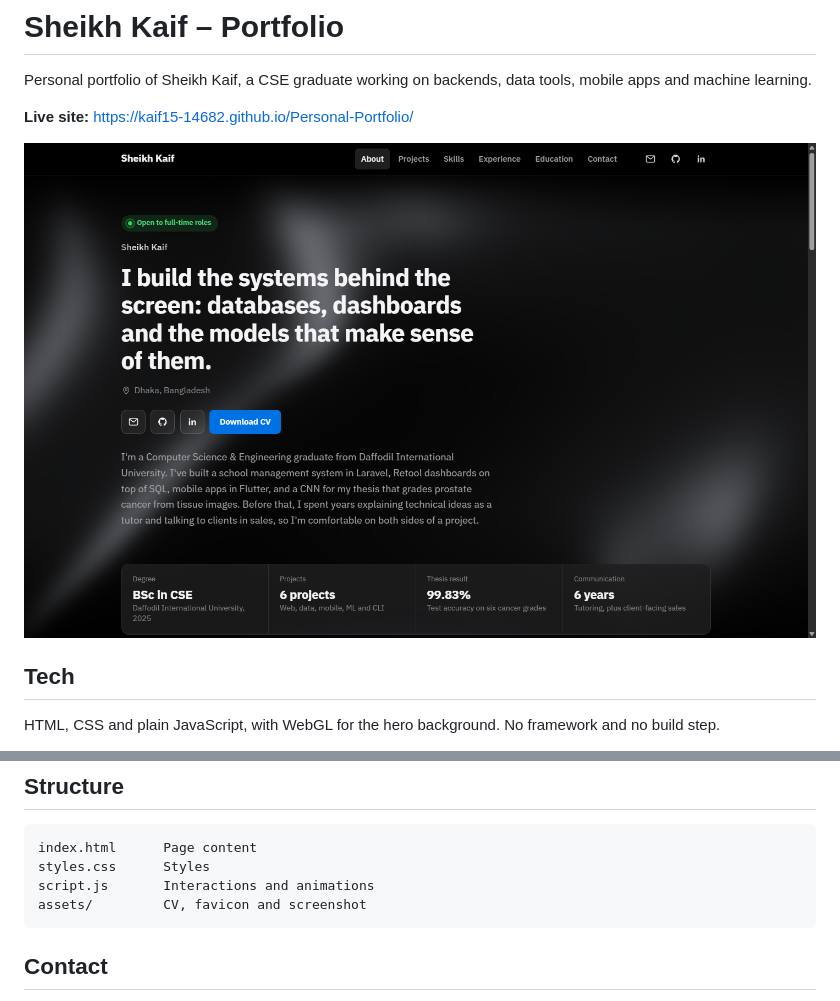
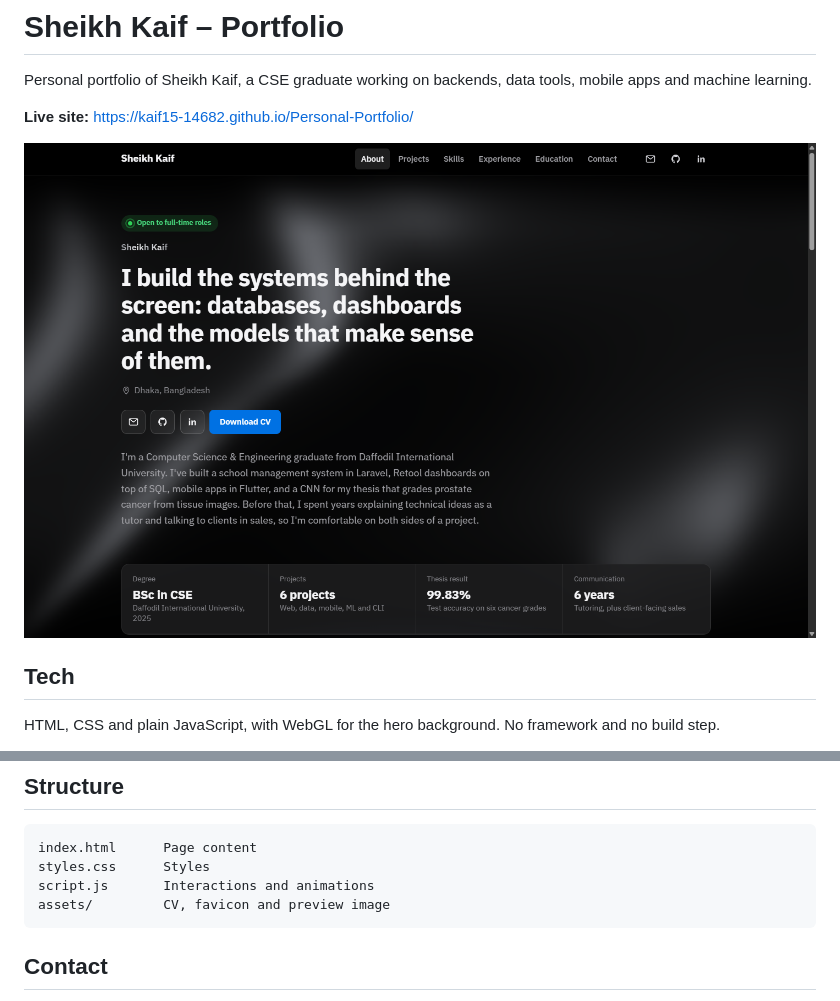
Before and after one commit to kaif15-14682/Personal-Portfolio, a Markdown page: README.md, 2 parts joined by grey strips. Rendered like a GitHub page.

Commit message:
Rename README screenshot

````diff
--- a/README.md
+++ b/README.md
@@ -4,7 +4,7 @@ Personal portfolio of Sheikh Kaif, a CSE graduate working on backends, data tool
 
 **Live site:** https://kaif15-14682.github.io/Personal-Portfolio/
 
-![Portfolio home page](assets/screenshot.png)
+![Portfolio home page](assets/preview.png)
 
 ## Tech
 
@@ -25,7 +25,7 @@ Open `index.html` in a browser.
 index.html      Page content
 styles.css      Styles
 script.js       Interactions and animations
-assets/         CV, favicon and screenshot
+assets/         CV, favicon and preview image
 ```
 
 ## Contact
````
Also changed, not shown: assets/preview.png (renamed from assets/screenshot.png).
